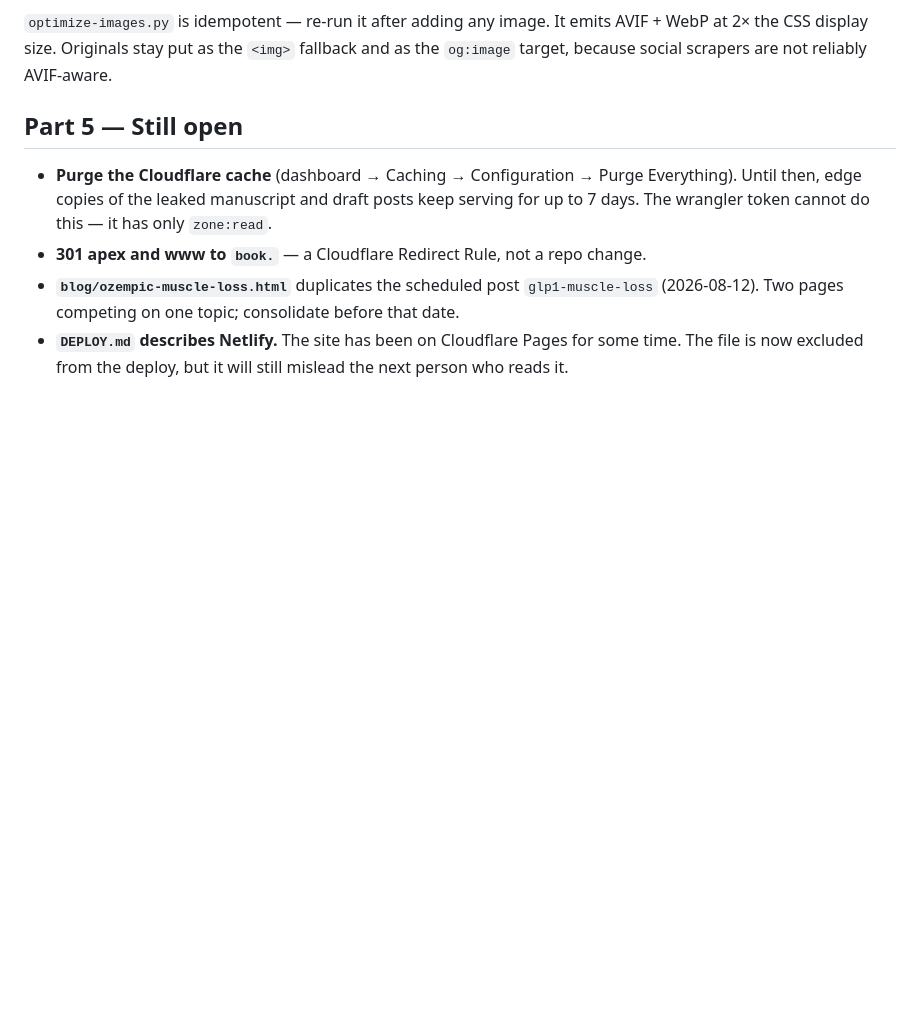
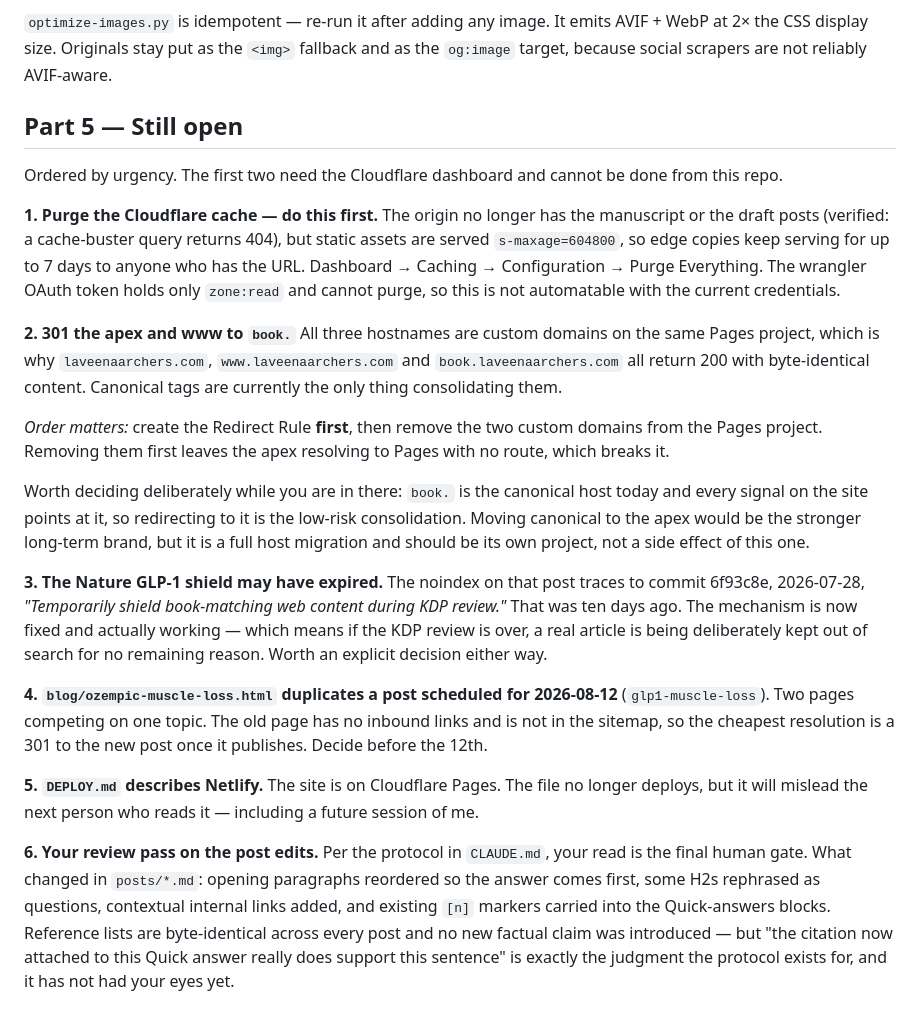
Before and after one commit to crysalles/doctorarchers-site, a Markdown page: SEO-EXECUTION-PROMPTS.md, the part around the change. Rendered like a GitHub page; blank space fills up the shorter version.

Commit message:
Record what is still open, and what the roadmap got wrong
Co-Authored-By: Claude Opus 5 <noreply@anthropic.com>

```diff
--- a/SEO-EXECUTION-PROMPTS.md
+++ b/SEO-EXECUTION-PROMPTS.md
@@ -250,14 +250,53 @@ AVIF-aware.
 
 ## Part 5 — Still open
 
-- **Purge the Cloudflare cache** (dashboard → Caching → Configuration → Purge
-  Everything). Until then, edge copies of the leaked manuscript and draft posts
-  keep serving for up to 7 days. The wrangler token cannot do this — it has only
-  `zone:read`.
-- **301 apex and www to `book.`** — a Cloudflare Redirect Rule, not a repo change.
-- **`blog/ozempic-muscle-loss.html`** duplicates the scheduled post
-  `glp1-muscle-loss` (2026-08-12). Two pages competing on one topic; consolidate
-  before that date.
-- **`DEPLOY.md` describes Netlify.** The site has been on Cloudflare Pages for
-  some time. The file is now excluded from the deploy, but it will still mislead
-  the next person who reads it.
+Ordered by urgency. The first two need the Cloudflare dashboard and cannot be
+done from this repo.
+
+**1. Purge the Cloudflare cache — do this first.** The origin no longer has the
+manuscript or the draft posts (verified: a cache-buster query returns 404), but
+static assets are served `s-maxage=604800`, so edge copies keep serving for up to
+7 days to anyone who has the URL. Dashboard → Caching → Configuration → Purge
+Everything. The wrangler OAuth token holds only `zone:read` and cannot purge, so
+this is not automatable with the current credentials.
+
+**2. 301 the apex and www to `book.`** All three hostnames are custom domains on
+the same Pages project, which is why `laveenaarchers.com`,
+`www.laveenaarchers.com` and `book.laveenaarchers.com` all return 200 with
+byte-identical content. Canonical tags are currently the only thing consolidating
+them.
+
+*Order matters:* create the Redirect Rule **first**, then remove the two custom
+domains from the Pages project. Removing them first leaves the apex resolving to
+Pages with no route, which breaks it.
+
+Worth deciding deliberately while you are in there: `book.` is the canonical host
+today and every signal on the site points at it, so redirecting to it is the
+low-risk consolidation. Moving canonical to the apex would be the stronger
+long-term brand, but it is a full host migration and should be its own project,
+not a side effect of this one.
+
+**3. The Nature GLP-1 shield may have expired.** The noindex on that post traces
+to commit 6f93c8e, 2026-07-28, *"Temporarily shield book-matching web content
+during KDP review."* That was ten days ago. The mechanism is now fixed and
+actually working — which means if the KDP review is over, a real article is being
+deliberately kept out of search for no remaining reason. Worth an explicit
+decision either way.
+
+**4. `blog/ozempic-muscle-loss.html` duplicates a post scheduled for 2026-08-12**
+(`glp1-muscle-loss`). Two pages competing on one topic. The old page has no
+inbound links and is not in the sitemap, so the cheapest resolution is a 301 to
+the new post once it publishes. Decide before the 12th.
+
+**5. `DEPLOY.md` describes Netlify.** The site is on Cloudflare Pages. The file no
+longer deploys, but it will mislead the next person who reads it — including a
+future session of me.
+
+**6. Your review pass on the post edits.** Per the protocol in `CLAUDE.md`, your
+read is the final human gate. What changed in `posts/*.md`: opening paragraphs
+reordered so the answer comes first, some H2s rephrased as questions, contextual
+internal links added, and existing `[n]` markers carried into the Quick-answers
+blocks. Reference lists are byte-identical across every post and no new factual
+claim was introduced — but "the citation now attached to this Quick answer really
+does support this sentence" is exactly the judgment the protocol exists for, and
+it has not had your eyes yet.
```
